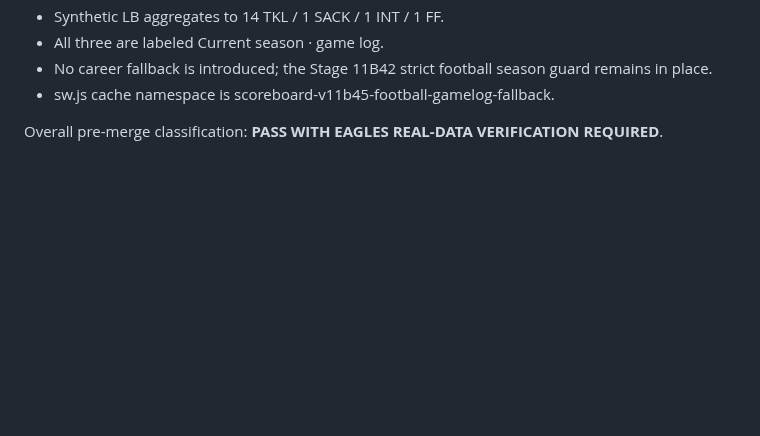
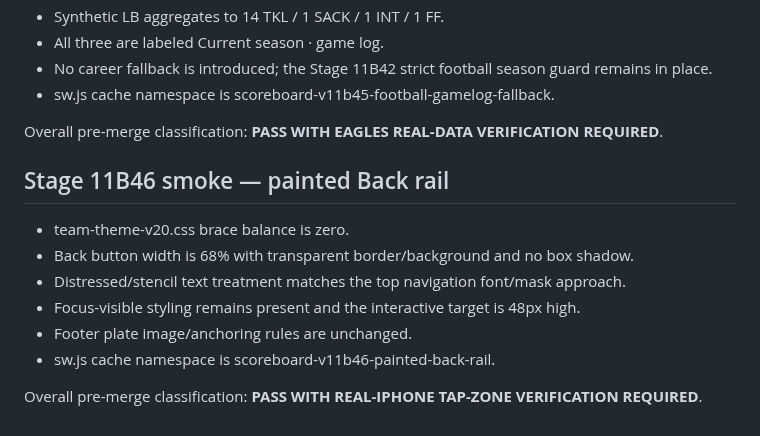
Before and after one commit to phshbone/bills-scoreboard-, a Markdown page: SMOKE-TEST.md, the part around the change. GitHub-like rendering; blank space fills up the shorter version.

Commit message:
Stage 11B46: document Back rail checks

```diff
--- a/SMOKE-TEST.md
+++ b/SMOKE-TEST.md
@@ -712,3 +712,14 @@ Overall pre-merge classification: **PASS WITH REAL-IPHONE VISUAL VERIFICATION RE
 - sw.js cache namespace is scoreboard-v11b45-football-gamelog-fallback.
 
 Overall pre-merge classification: **PASS WITH EAGLES REAL-DATA VERIFICATION REQUIRED**.
+
+
+## Stage 11B46 smoke — painted Back rail
+- team-theme-v20.css brace balance is zero.
+- Back button width is 68% with transparent border/background and no box shadow.
+- Distressed/stencil text treatment matches the top navigation font/mask approach.
+- Focus-visible styling remains present and the interactive target is 48px high.
+- Footer plate image/anchoring rules are unchanged.
+- sw.js cache namespace is scoreboard-v11b46-painted-back-rail.
+
+Overall pre-merge classification: **PASS WITH REAL-IPHONE TAP-ZONE VERIFICATION REQUIRED**.
```
